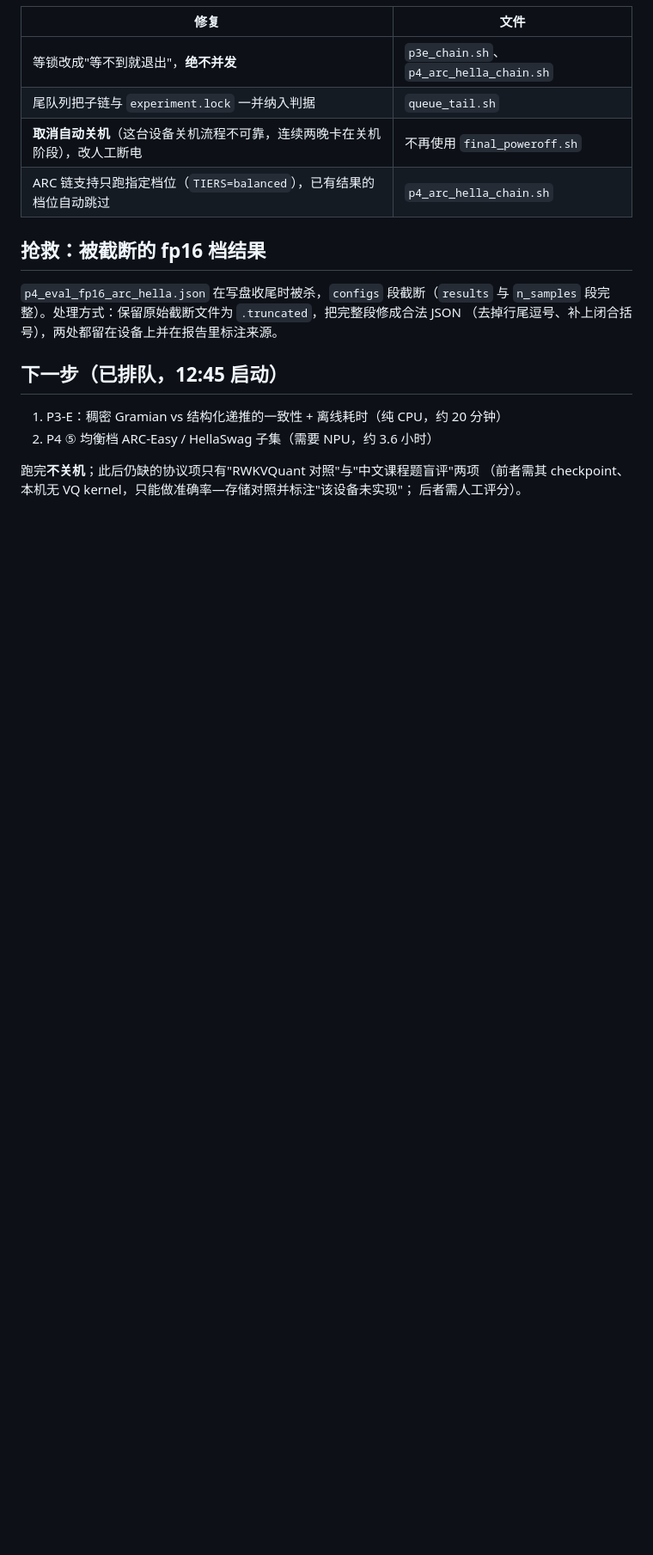
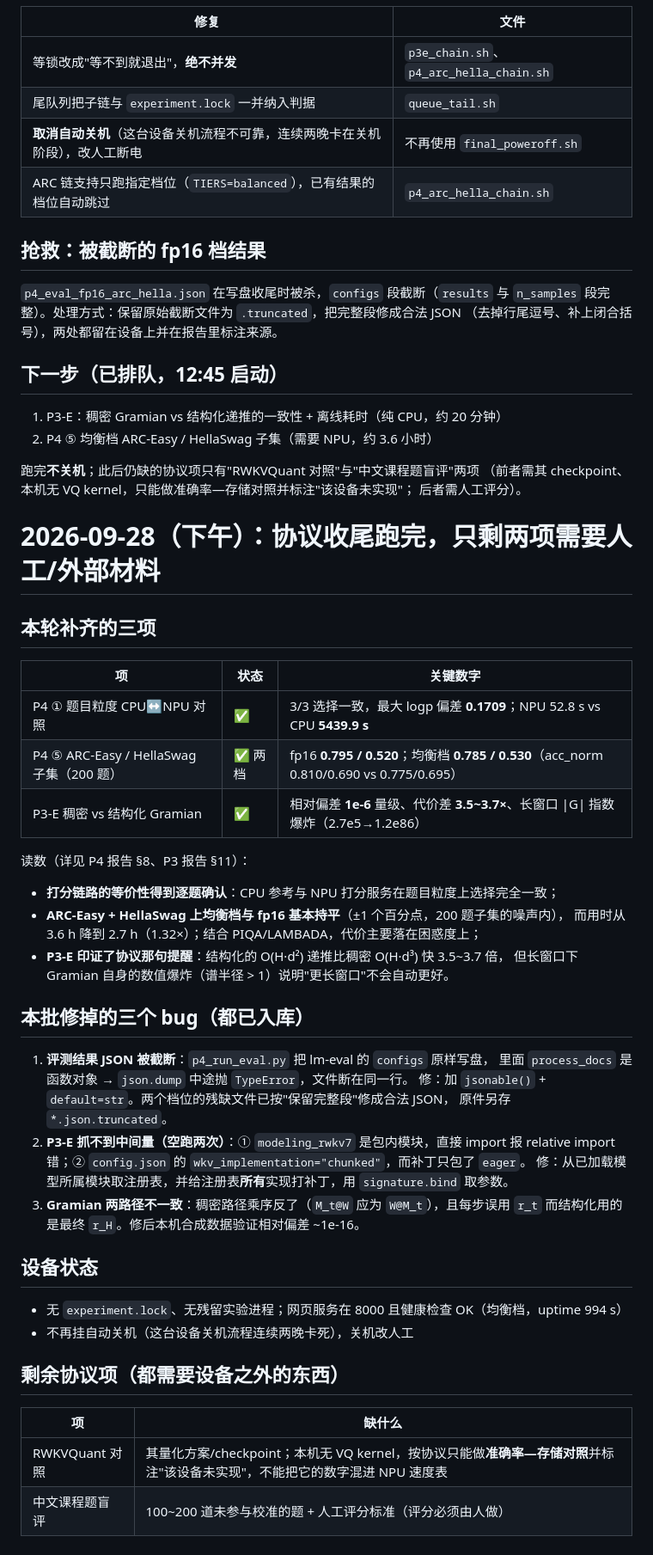
Before and after one commit to Erformance/atlas500a2-rwkv-course-assistant, a Markdown page: PROGRESS.md, the part around the change. Shown at 86% size. Drawn GitHub-style; blank space fills up the shorter version.

Commit message:
PROGRESS：9-28 下午批次收尾（P4 ① 逐题对照 / P4 ⑤ 两档子集 / P3-E 完成；三个 bug 修复；设备状态干净）

```diff
--- a/PROGRESS.md
+++ b/PROGRESS.md
@@ -679,3 +679,44 @@ paramiko 报 `No existing session`），反复重试 25 分钟未恢复，判断
 跑完**不关机**；此后仍缺的协议项只有"RWKVQuant 对照"与"中文课程题盲评"两项
 （前者需其 checkpoint、本机无 VQ kernel，只能做准确率—存储对照并标注"该设备未实现"；
 后者需人工评分）。
+# 2026-09-28（下午）：协议收尾跑完，只剩两项需要人工/外部材料
+
+## 本轮补齐的三项
+
+| 项 | 状态 | 关键数字 |
+| --- | --- | --- |
+| P4 ① 题目粒度 CPU↔NPU 对照 | ✅ | 3/3 选择一致，最大 logp 偏差 **0.1709**；NPU 52.8 s vs CPU **5439.9 s** |
+| P4 ⑤ ARC-Easy / HellaSwag 子集（200 题） | ✅ 两档 | fp16 **0.795 / 0.520**；均衡档 **0.785 / 0.530**（acc_norm 0.810/0.690 vs 0.775/0.695） |
+| P3-E 稠密 vs 结构化 Gramian | ✅ | 相对偏差 **1e-6** 量级、代价差 **3.5~3.7×**、长窗口 \|G\| 指数爆炸（2.7e5→1.2e86） |
+
+读数（详见 P4 报告 §8、P3 报告 §11）：
+
+- **打分链路的等价性得到逐题确认**：CPU 参考与 NPU 打分服务在题目粒度上选择完全一致；
+- **ARC-Easy + HellaSwag 上均衡档与 fp16 基本持平**（±1 个百分点，200 题子集的噪声内），
+  而用时从 3.6 h 降到 2.7 h（1.32×）；结合 PIQA/LAMBADA，代价主要落在困惑度上；
+- **P3-E 印证了协议那句提醒**：结构化的 O(H·d²) 递推比稠密 O(H·d³) 快 3.5~3.7 倍，
+  但长窗口下 Gramian 自身的数值爆炸（谱半径 > 1）说明"更长窗口"不会自动更好。
+
+## 本批修掉的三个 bug（都已入库）
+
+1. **评测结果 JSON 被截断**：`p4_run_eval.py` 把 lm-eval 的 `configs` 原样写盘，
+   里面 `process_docs` 是函数对象 → `json.dump` 中途抛 `TypeError`，文件断在同一行。
+   修：加 `jsonable()` + `default=str`。两个档位的残缺文件已按"保留完整段"修成合法 JSON，
+   原件另存 `*.json.truncated`。
+2. **P3-E 抓不到中间量（空跑两次）**：① `modeling_rwkv7` 是包内模块，直接 import 报
+   relative import 错；② `config.json` 的 `wkv_implementation="chunked"`，而补丁只包了 `eager`。
+   修：从已加载模型所属模块取注册表，并给注册表**所有**实现打补丁，用 `signature.bind` 取参数。
+3. **Gramian 两路径不一致**：稠密路径乘序反了（`M_t@W` 应为 `W@M_t`），且每步误用 `r_t`
+   而结构化用的是最终 `r_H`。修后本机合成数据验证相对偏差 ~1e-16。
+
+## 设备状态
+
+- 无 `experiment.lock`、无残留实验进程；网页服务在 8000 且健康检查 OK（均衡档，uptime 994 s）
+- 不再挂自动关机（这台设备关机流程连续两晚卡死），关机改人工
+
+## 剩余协议项（都需要设备之外的东西）
+
+| 项 | 缺什么 |
+| --- | --- |
+| RWKVQuant 对照 | 其量化方案/checkpoint；本机无 VQ kernel，按协议只能做**准确率—存储对照**并标注"该设备未实现"，不能把它的数字混进 NPU 速度表 |
+| 中文课程题盲评 | 100~200 道未参与校准的题 + 人工评分标准（评分必须由人做） |
```
